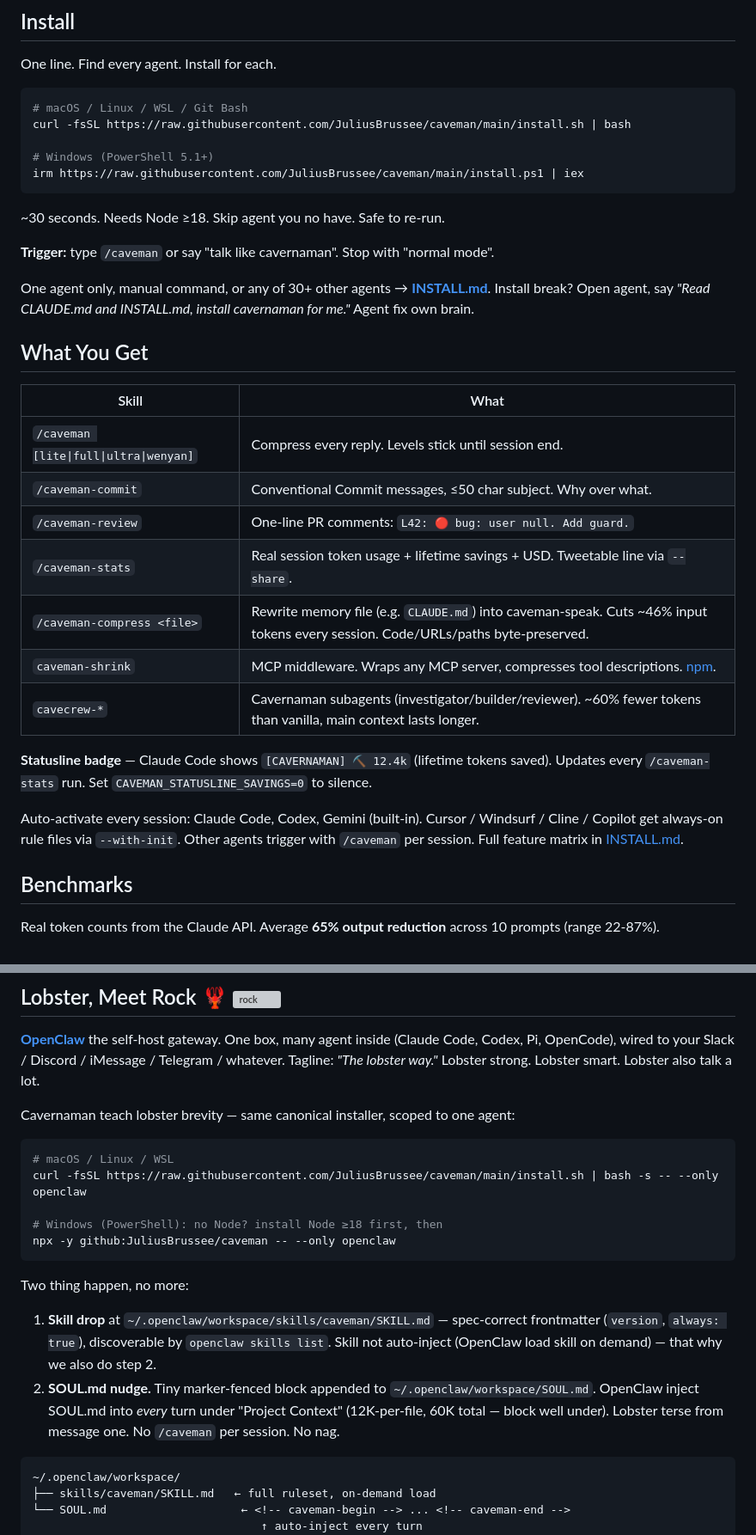
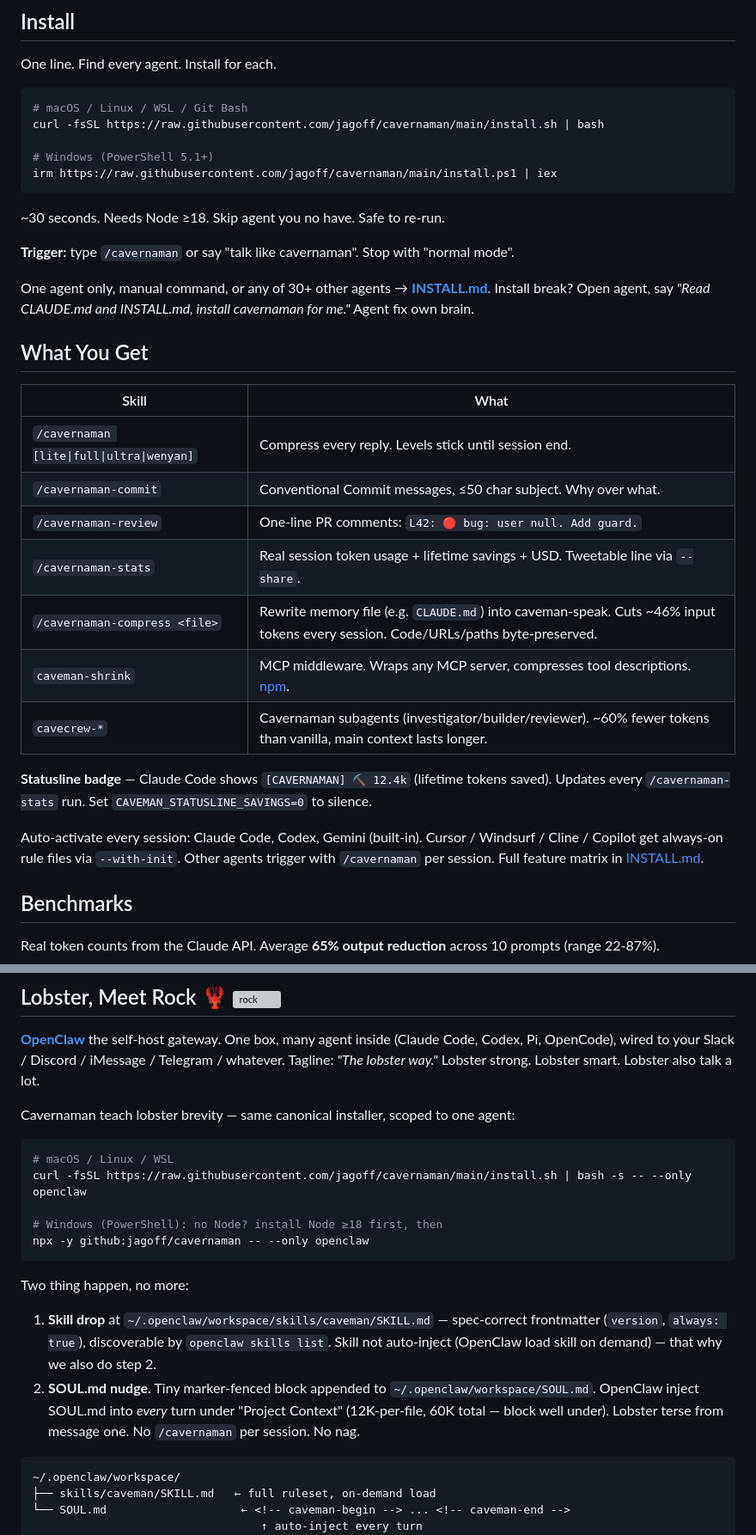
Before and after one commit to jagoff/cavernaman, a Markdown page: README.md, 2 parts joined by grey strips. Shown at 86% size. GitHub-like rendering; grey boxes are pictures that could not be loaded.

````diff
--- a/README.md
+++ b/README.md
@@ -102,15 +102,15 @@ One line. Find every agent. Install for each.
 
 ```bash
 # macOS / Linux / WSL / Git Bash
-curl -fsSL https://raw.githubusercontent.com/JuliusBrussee/caveman/main/install.sh | bash
+curl -fsSL https://raw.githubusercontent.com/jagoff/cavernaman/main/install.sh | bash
 
 # Windows (PowerShell 5.1+)
-irm https://raw.githubusercontent.com/JuliusBrussee/caveman/main/install.ps1 | iex
+irm https://raw.githubusercontent.com/jagoff/cavernaman/main/install.ps1 | iex
 ```
 
 ~30 seconds. Needs Node ≥18. Skip agent you no have. Safe to re-run.
 
-**Trigger:** type `/caveman` or say "talk like cavernaman". Stop with "normal mode".
+**Trigger:** type `/cavernaman` or say "talk like cavernaman". Stop with "normal mode".
 
 One agent only, manual command, or any of 30+ other agents → [**INSTALL.md**](./INSTALL.md).
 Install break? Open agent, say *"Read CLAUDE.md and INSTALL.md, install cavernaman for me."* Agent fix own brain.
@@ -119,17 +119,17 @@ Install break? Open agent, say *"Read CLAUDE.md and INSTALL.md, install cavernam
 
 | Skill | What |
 |---|---|
-| `/caveman [lite\|full\|ultra\|wenyan]` | Compress every reply. Levels stick until session end. |
-| `/caveman-commit` | Conventional Commit messages, ≤50 char subject. Why over what. |
-| `/caveman-review` | One-line PR comments: `L42: 🔴 bug: user null. Add guard.` |
-| `/caveman-stats` | Real session token usage + lifetime savings + USD. Tweetable line via `--share`. |
-| `/caveman-compress <file>` | Rewrite memory file (e.g. `CLAUDE.md`) into caveman-speak. Cuts ~46% input tokens every session. Code/URLs/paths byte-preserved. |
+| `/cavernaman [lite\|full\|ultra\|wenyan]` | Compress every reply. Levels stick until session end. |
+| `/cavernaman-commit` | Conventional Commit messages, ≤50 char subject. Why over what. |
+| `/cavernaman-review` | One-line PR comments: `L42: 🔴 bug: user null. Add guard.` |
+| `/cavernaman-stats` | Real session token usage + lifetime savings + USD. Tweetable line via `--share`. |
+| `/cavernaman-compress <file>` | Rewrite memory file (e.g. `CLAUDE.md`) into caveman-speak. Cuts ~46% input tokens every session. Code/URLs/paths byte-preserved. |
 | `caveman-shrink` | MCP middleware. Wraps any MCP server, compresses tool descriptions. [npm](https://www.npmjs.com/package/caveman-shrink). |
 | `cavecrew-*` | Cavernaman subagents (investigator/builder/reviewer). ~60% fewer tokens than vanilla, main context lasts longer. |
 
-**Statusline badge** — Claude Code shows `[CAVERNAMAN] ⛏ 12.4k` (lifetime tokens saved). Updates every `/caveman-stats` run. Set `CAVEMAN_STATUSLINE_SAVINGS=0` to silence.
+**Statusline badge** — Claude Code shows `[CAVERNAMAN] ⛏ 12.4k` (lifetime tokens saved). Updates every `/cavernaman-stats` run. Set `CAVEMAN_STATUSLINE_SAVINGS=0` to silence.
 
-Auto-activate every session: Claude Code, Codex, Gemini (built-in). Cursor / Windsurf / Cline / Copilot get always-on rule files via `--with-init`. Other agents trigger with `/caveman` per session. Full feature matrix in [INSTALL.md](./INSTALL.md#what-you-get).
+Auto-activate every session: Claude Code, Codex, Gemini (built-in). Cursor / Windsurf / Cline / Copilot get always-on rule files via `--with-init`. Other agents trigger with `/cavernaman` per session. Full feature matrix in [INSTALL.md](./INSTALL.md#what-you-get).
 
 ## Benchmarks
 
@@ -187,16 +210,16 @@ Cavernaman teach lobster brevity — same canonical installer, scoped to one age
 
 ```bash
 # macOS / Linux / WSL
-curl -fsSL https://raw.githubusercontent.com/JuliusBrussee/caveman/main/install.sh | bash -s -- --only openclaw
+curl -fsSL https://raw.githubusercontent.com/jagoff/cavernaman/main/install.sh | bash -s -- --only openclaw
 
 # Windows (PowerShell): no Node? install Node ≥18 first, then
-npx -y github:JuliusBrussee/caveman -- --only openclaw
+npx -y github:jagoff/cavernaman -- --only openclaw
 ```
 
 Two thing happen, no more:
 
 1. **Skill drop** at `~/.openclaw/workspace/skills/caveman/SKILL.md` — spec-correct frontmatter (`version`, `always: true`), discoverable by `openclaw skills list`. Skill not auto-inject (OpenClaw load skill on demand) — that why we also do step 2.
-2. **SOUL.md nudge.** Tiny marker-fenced block appended to `~/.openclaw/workspace/SOUL.md`. OpenClaw inject SOUL.md into *every* turn under "Project Context" (12K-per-file, 60K total — block well under). Lobster terse from message one. No `/caveman` per session. No nag.
+2. **SOUL.md nudge.** Tiny marker-fenced block appended to `~/.openclaw/workspace/SOUL.md`. OpenClaw inject SOUL.md into *every* turn under "Project Context" (12K-per-file, 60K total — block well under). Lobster terse from message one. No `/cavernaman` per session. No nag.
 
 ```
 ~/.openclaw/workspace/
````
Also changed, not shown: other parts of README.md (+30 -7 lines), INSTALL.md (+46 -46 lines), docs/cavernaman-vs-caveman.md (added, +205 -0 lines), docs/assets/diagrams/before-after-tokens.png (added), docs/assets/diagrams/fork-lineage.png (added), docs/assets/diagrams/hook-flag-flow.png (added), docs/assets/diagrams/three-axis-savings.png (added), 8 other files.
